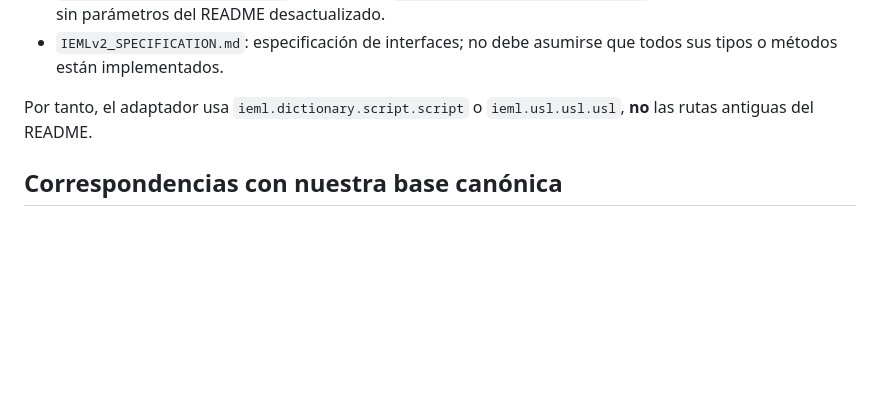
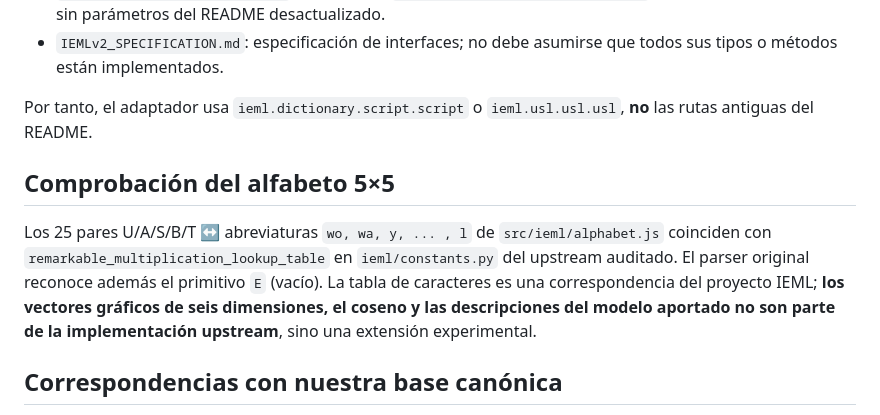
Before and after one commit to Nagorik11/ada-ieml-lab, a Markdown page: docs/UPSTREAM_IEML.md, the part around the change. Drawn GitHub-style; blank space fills up the shorter version.

Commit message:
docs: distinguish upstream 25-symbol abbreviations from experimental graphic embeddings

```diff
--- a/docs/UPSTREAM_IEML.md
+++ b/docs/UPSTREAM_IEML.md
@@ -23,6 +23,9 @@ El README original muestra `from ieml.grammar import usl`; ese módulo **no exis
 - `IEMLv2_SPECIFICATION.md`: especificación de interfaces; no debe asumirse que todos sus tipos o métodos están implementados.
 
 Por tanto, el adaptador usa `ieml.dictionary.script.script` o `ieml.usl.usl.usl`, **no** las rutas antiguas del README.
+
+## Comprobación del alfabeto 5×5
+Los 25 pares U/A/S/B/T ↔ abreviaturas `wo, wa, y, ... , l` de `src/ieml/alphabet.js` coinciden con `remarkable_multiplication_lookup_table` en `ieml/constants.py` del upstream auditado. El parser original reconoce además el primitivo `E` (vacío). La tabla de caracteres es una correspondencia del proyecto IEML; **los vectores gráficos de seis dimensiones, el coseno y las descripciones del modelo aportado no son parte de la implementación upstream**, sino una extensión experimental.
 
 ## Correspondencias con nuestra base canónica
 
```
